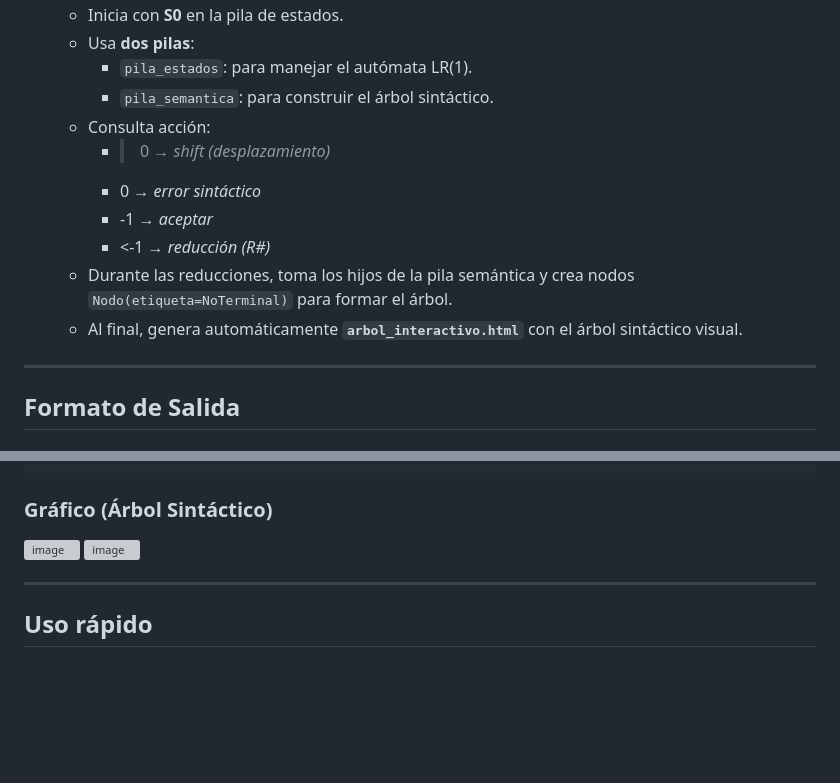
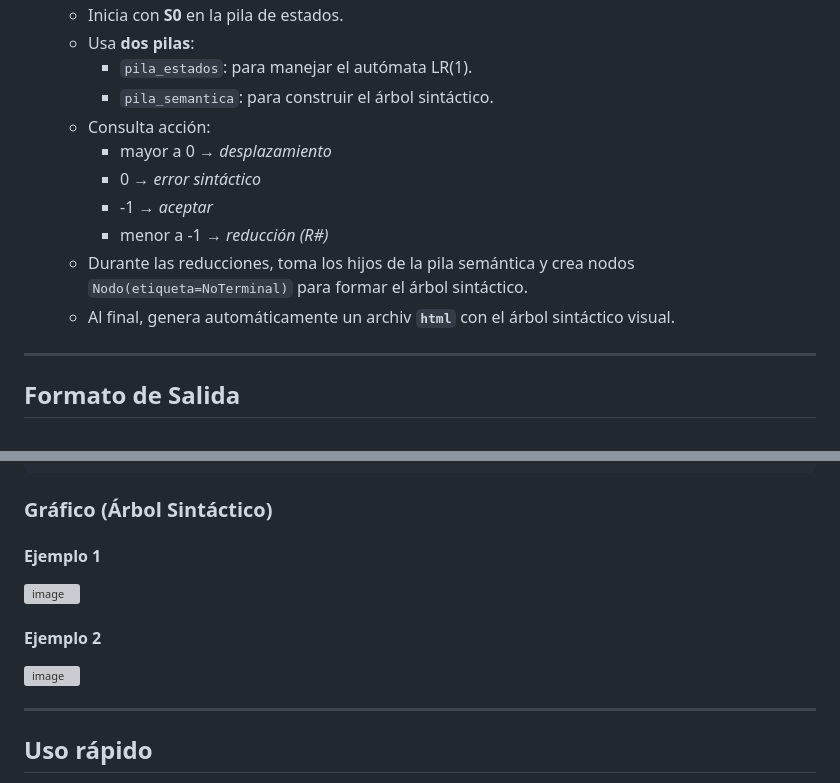
Before and after one commit to ErnestoMAF/Proyecto-Compilador, a Markdown page: README.md, 2 parts joined by grey strips. Drawn GitHub-style; blank space fills up the shorter version; grey boxes are pictures that could not be loaded.

````diff
--- a/README.md
+++ b/README.md
@@ -43,12 +43,12 @@ Este proyecto contiene:
     - `pila_estados`: para manejar el autómata LR(1).
     - `pila_semantica`: para construir el árbol sintáctico.
   - Consulta acción:
-    - >0 → *shift (desplazamiento)*
+    - mayor a 0 → *desplazamiento*
     - 0 → *error sintáctico*
     - -1 → *aceptar*
-    - <-1 → *reducción (R#)*
-  - Durante las reducciones, toma los hijos de la pila semántica y crea nodos `Nodo(etiqueta=NoTerminal)` para formar el árbol.
-  - Al final, genera automáticamente **`arbol_interactivo.html`** con el árbol sintáctico visual.
+    - menor a -1 → *reducción (R#)*
+  - Durante las reducciones, toma los hijos de la pila semántica y crea nodos `Nodo(etiqueta=NoTerminal)` para formar el árbol sintáctico.
+  - Al final, genera automáticamente un archiv **`html`** con el árbol sintáctico visual.
 
 ---
 
@@ -98,8 +98,11 @@ La cadena de entrada ES SINTÁCTICAMENTE VÁLIDA
 ```
 
 ### Gráfico (Árbol Sintáctico)
+
+#### Ejemplo 1
 <img width="480" height="681" alt="image" src="https://github.com/user-attachments/assets/08a92864-ad22-49bf-b0e0-198bd285abd0" />
 
+#### Ejemplo 2
 <img width="954" height="830" alt="image" src="https://github.com/user-attachments/assets/b9c35d1a-b2d4-4a03-9c33-3cdccf1fead3" />
 
 
````
